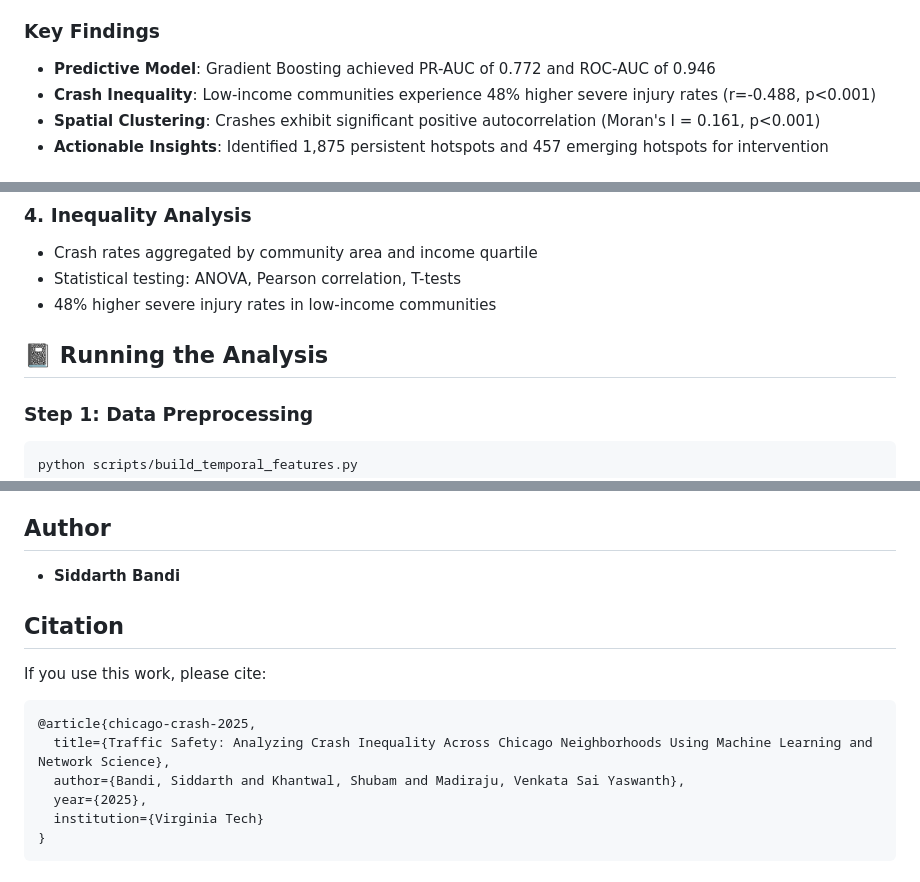
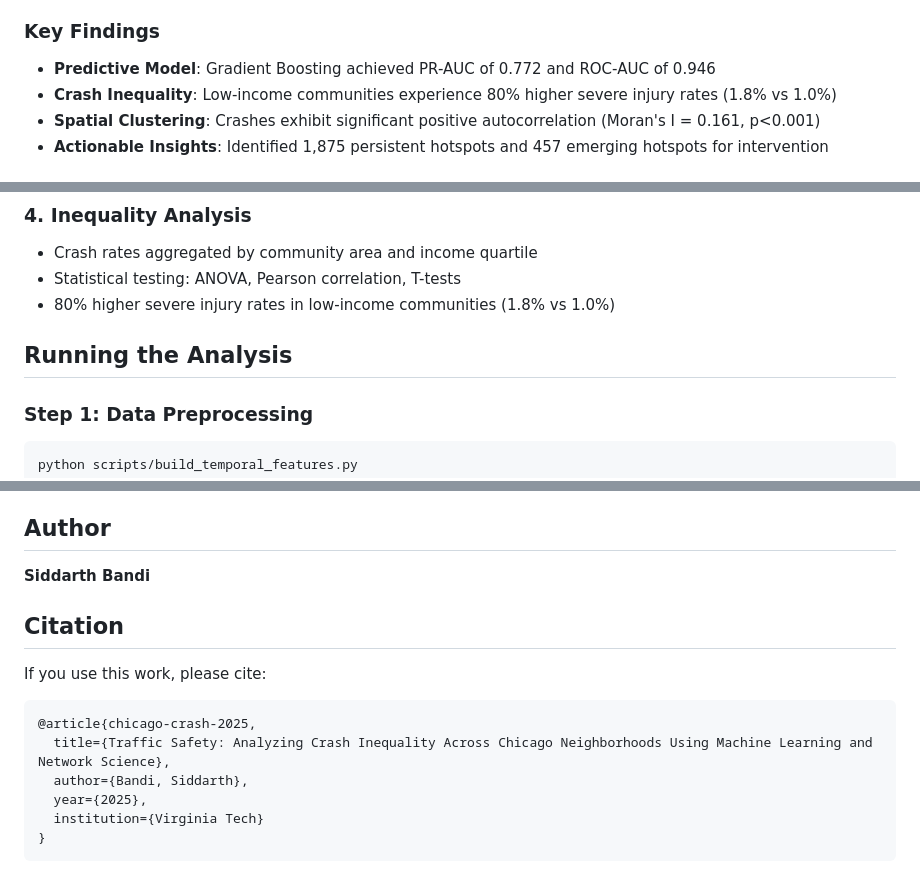
Before and after one commit to siddarthx07/Crash-Inequality-Chicago, a Markdown page: README.md, 3 parts joined by grey strips. Drawn GitHub-style.

````diff
--- a/README.md
+++ b/README.md
@@ -9,7 +9,7 @@ This project predicts future crash hotspots at 19,200 Chicago intersections usin
 ### Key Findings
 
 - **Predictive Model**: Gradient Boosting achieved PR-AUC of 0.772 and ROC-AUC of 0.946
-- **Crash Inequality**: Low-income communities experience 48% higher severe injury rates (r=-0.488, p<0.001)
+- **Crash Inequality**: Low-income communities experience 80% higher severe injury rates (1.8% vs 1.0%)
 - **Spatial Clustering**: Crashes exhibit significant positive autocorrelation (Moran's I = 0.161, p<0.001)
 - **Actionable Insights**: Identified 1,875 persistent hotspots and 457 emerging hotspots for intervention
 
@@ -103,9 +103,9 @@ All models use:
 ### 4. Inequality Analysis
 - Crash rates aggregated by community area and income quartile
 - Statistical testing: ANOVA, Pearson correlation, T-tests
-- 48% higher severe injury rates in low-income communities
+- 80% higher severe injury rates in low-income communities (1.8% vs 1.0%)
 
-## 📓 Running the Analysis
+## Running the Analysis
 
 ### Step 1: Data Preprocessing
 ```bash
@@ -175,8 +175,7 @@ The project generates multiple visualizations:
 
 ## Author
 
-
-- **Siddarth Bandi**
+**Siddarth Bandi**
 
 ## Citation
 
@@ -185,7 +184,7 @@ If you use this work, please cite:
 ```bibtex
 @article{chicago-crash-2025,
   title={Traffic Safety: Analyzing Crash Inequality Across Chicago Neighborhoods Using Machine Learning and Network Science},
-  author={Bandi, Siddarth and Khantwal, Shubam and Madiraju, Venkata Sai Yaswanth},
+  author={Bandi, Siddarth},
   year={2025},
   institution={Virginia Tech}
 }
````
Also changed, not shown: other parts of README.md (+3 -3 lines).
